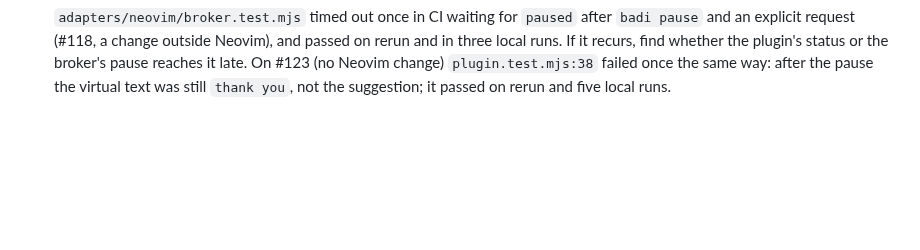
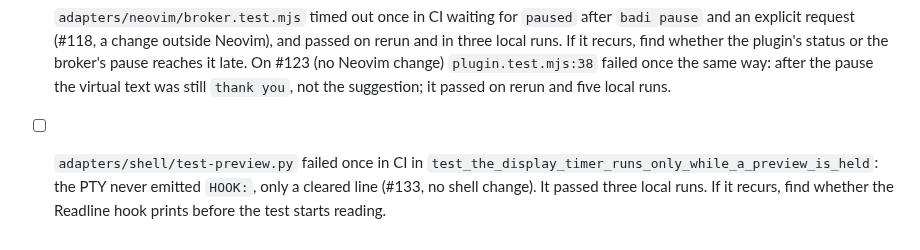
Before and after one commit to ahuray/badi, a Markdown page: future plans.md, the part around the change. Rendered like a GitHub page; blank space fills up the shorter version.

Commit message:
Record a Bash preview test flake in CI
Co-Authored-By: Claude Opus 5.5 <noreply@anthropic.com>

```diff
--- a/future plans.md
+++ b/future plans.md
@@ -371,3 +371,8 @@ suggestion, acceptance, update and uninstall, leaving nothing behind.
       reaches it late. On #123 (no Neovim change) `plugin.test.mjs:38`
       failed once the same way: after the pause the virtual text was still
       `thank you`, not the suggestion; it passed on rerun and five local runs.
+- [ ] `adapters/shell/test-preview.py` failed once in CI in
+      `test_the_display_timer_runs_only_while_a_preview_is_held`: the PTY
+      never emitted `HOOK:`, only a cleared line (#133, no shell change).
+      It passed three local runs. If it recurs, find whether the Readline
+      hook prints before the test starts reading.
```
